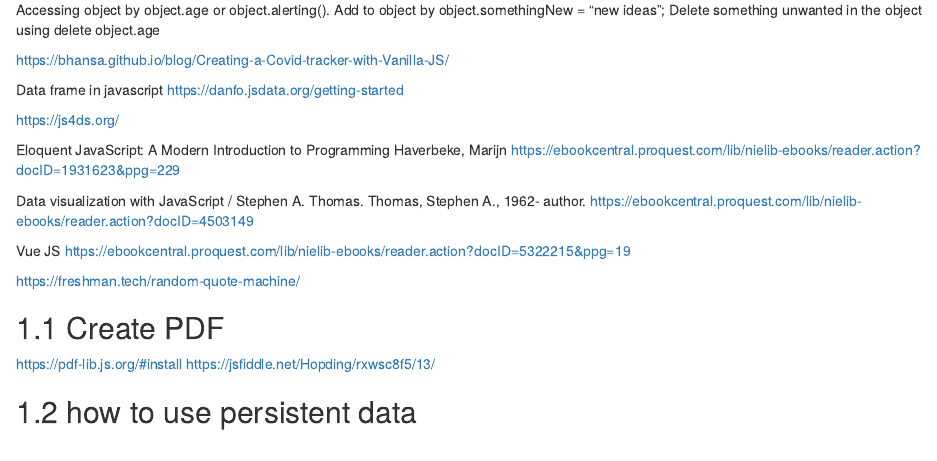
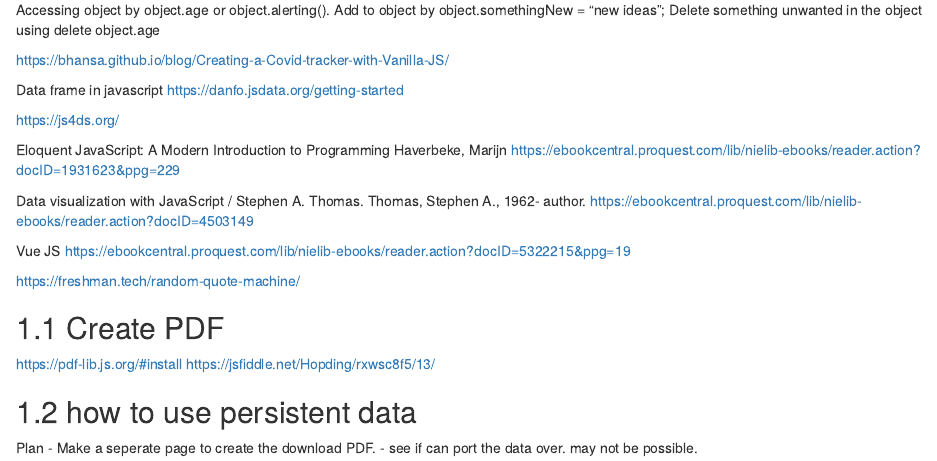
Before and after one commit to keefellow/dev_book, an R Markdown document (11-Javascript.Rmd): the page in a window 1100 px wide, from 620 px down. Rendered offline with R 4.5, knitr and Pandoc, with nearby package versions; drawn as R Markdown's standard HTML page in place of the format the file asks for.

Commit message:
Update 11-Javascript.Rmd

```diff
--- a/11-Javascript.Rmd
+++ b/11-Javascript.Rmd
@@ -78,3 +78,8 @@ https://pdf-lib.js.org/#install
 https://jsfiddle.net/Hopding/rxwsc8f5/13/
 
 ## how to use persistent data
+
+
+Plan -
+Make a seperate page to create the download PDF.
+- see if can port the data over. may not be possible.
```
